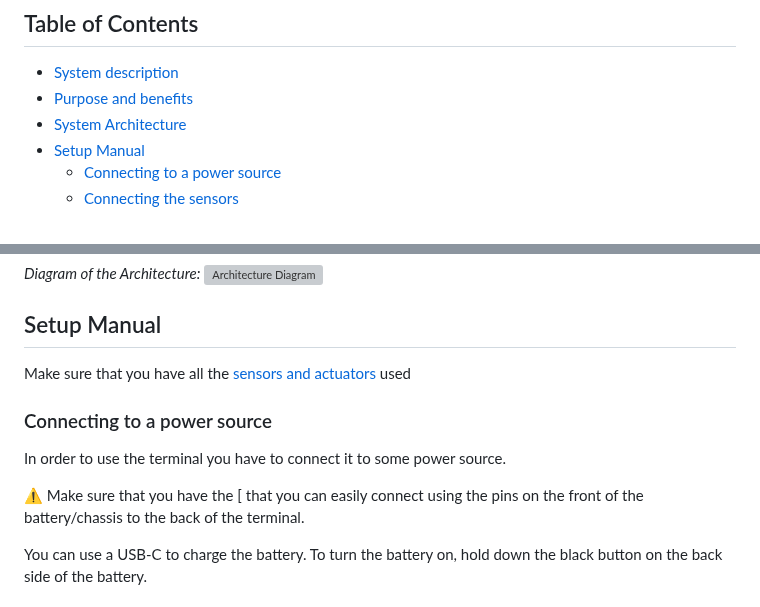
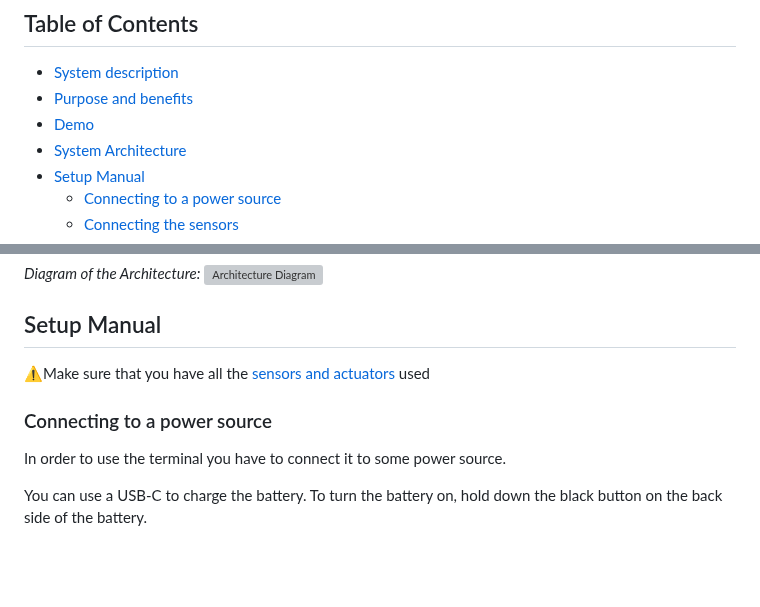
Before and after one commit to paveldej/Security-System, a Markdown page: README.md, 2 parts joined by grey strips. GitHub-like rendering; blank space fills up the shorter version; grey boxes are pictures that could not be loaded.

Commit message:
#37 Add demo video and remove redundant line

```diff
--- a/README.md
+++ b/README.md
@@ -4,6 +4,7 @@
 
 - [System description](#system-description)
 - [Purpose and benefits](#purpose-and-benefits-of-the-system)
+- [Demo](#demo)
 - [System Architecture](#system-architecture)
 - [Setup Manual](#setup-manual)
     - [Connecting to a power source](#connecting-to-a-power-source)
@@ -51,13 +54,11 @@ Lastly, the email layer handles email notifications, through the use of a cjs se
 
 ## Setup Manual
 
-Make sure that you have all the [sensors and actuators](#tools--hardware-used) used
+⚠️Make sure that you have all the [sensors and actuators](#tools--hardware-used) used
 
 ### Connecting to a power source
 
 In order to use the terminal you have to connect it to some power source.
-
-⚠️ Make sure that you have the [ that you can easily connect using the pins on the front of the battery/chassis to the back of the terminal.
 
 You can use a USB-C to charge the battery. To turn the battery on, hold down the black button on the back side of the battery.
 
```
Also changed, not shown: other parts of README.md (+2 -0 lines).
